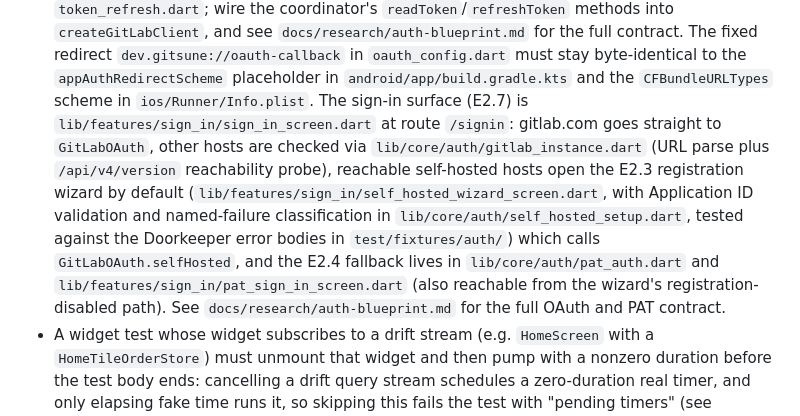
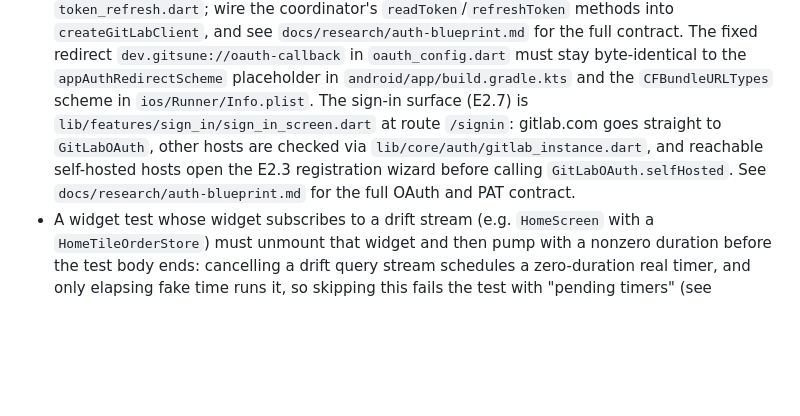
Before and after one commit to karotkriss/gitsune, a Markdown page: AGENTS.md, the part around the change. GitHub-like rendering; blank space fills up the shorter version.

Commit message:
no-mistakes(document): Refresh self-hosted OAuth wizard documentation

```diff
--- a/AGENTS.md
+++ b/AGENTS.md
@@ -39,7 +39,7 @@ This file is the project's committed home for project-intrinsic agent knowledge:
 - OAuth sign-in (E2.1) lives in `lib/core/auth/`: `GitLabOAuth` delegates the browser leg to `flutter_appauth` (which generates the S256 PKCE pair natively) and performs the code-for-token exchange in Dart so tests can drive it against the fake server.
   Token persistence and refresh (E2.5) are owned by `TokenStore` in `token_store.dart` and `TokenRefreshCoordinator` in `token_refresh.dart`; wire the coordinator's `readToken`/`refreshToken` methods into `createGitLabClient`, and see `docs/research/auth-blueprint.md` for the full contract.
   The fixed redirect `dev.gitsune://oauth-callback` in `oauth_config.dart` must stay byte-identical to the `appAuthRedirectScheme` placeholder in `android/app/build.gradle.kts` and the `CFBundleURLTypes` scheme in `ios/Runner/Info.plist`.
-  The sign-in surface (E2.7) is `lib/features/sign_in/sign_in_screen.dart` at route `/signin`: gitlab.com goes straight to `GitLabOAuth`, other hosts are checked via `lib/core/auth/gitlab_instance.dart` (URL parse plus `/api/v4/version` reachability probe), reachable self-hosted hosts open the E2.3 registration wizard by default (`lib/features/sign_in/self_hosted_wizard_screen.dart`, with Application ID validation and named-failure classification in `lib/core/auth/self_hosted_setup.dart`, tested against the Doorkeeper error bodies in `test/fixtures/auth/`) which calls `GitLabOAuth.selfHosted`, and the E2.4 fallback lives in `lib/core/auth/pat_auth.dart` and `lib/features/sign_in/pat_sign_in_screen.dart` (also reachable from the wizard's registration-disabled path).
+  The sign-in surface (E2.7) is `lib/features/sign_in/sign_in_screen.dart` at route `/signin`: gitlab.com goes straight to `GitLabOAuth`, other hosts are checked via `lib/core/auth/gitlab_instance.dart`, and reachable self-hosted hosts open the E2.3 registration wizard before calling `GitLabOAuth.selfHosted`.
   See `docs/research/auth-blueprint.md` for the full OAuth and PAT contract.
 - A widget test whose widget subscribes to a drift stream (e.g. `HomeScreen` with a `HomeTileOrderStore`) must unmount that widget and then pump with a nonzero duration before the test body ends: cancelling a drift query stream schedules a zero-duration real timer, and only elapsing fake time runs it, so skipping this fails the test with "pending timers" (see `test/features/home/home_screen_test.dart`).
 - The license is intentionally unset ("License: TBD" in `README.md`).
```
Also changed, not shown: docs/plan/roadmap.md (+1 -1 lines), docs/research/auth-blueprint.md (+6 -4 lines).
